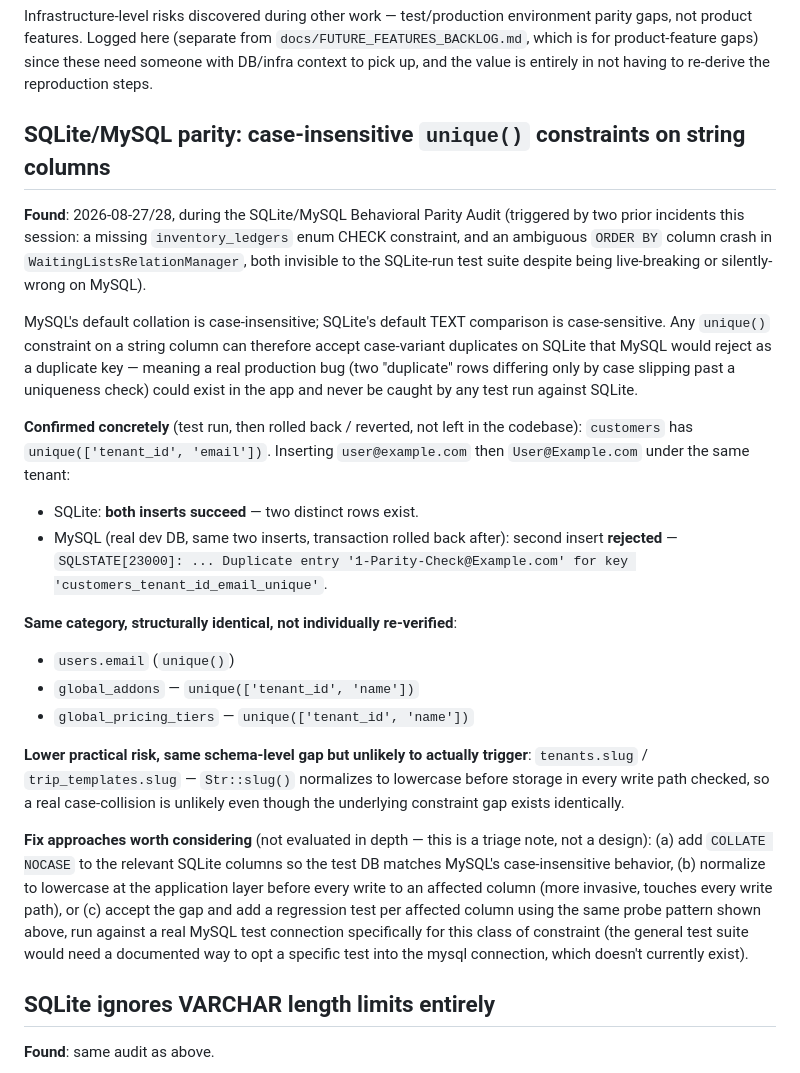
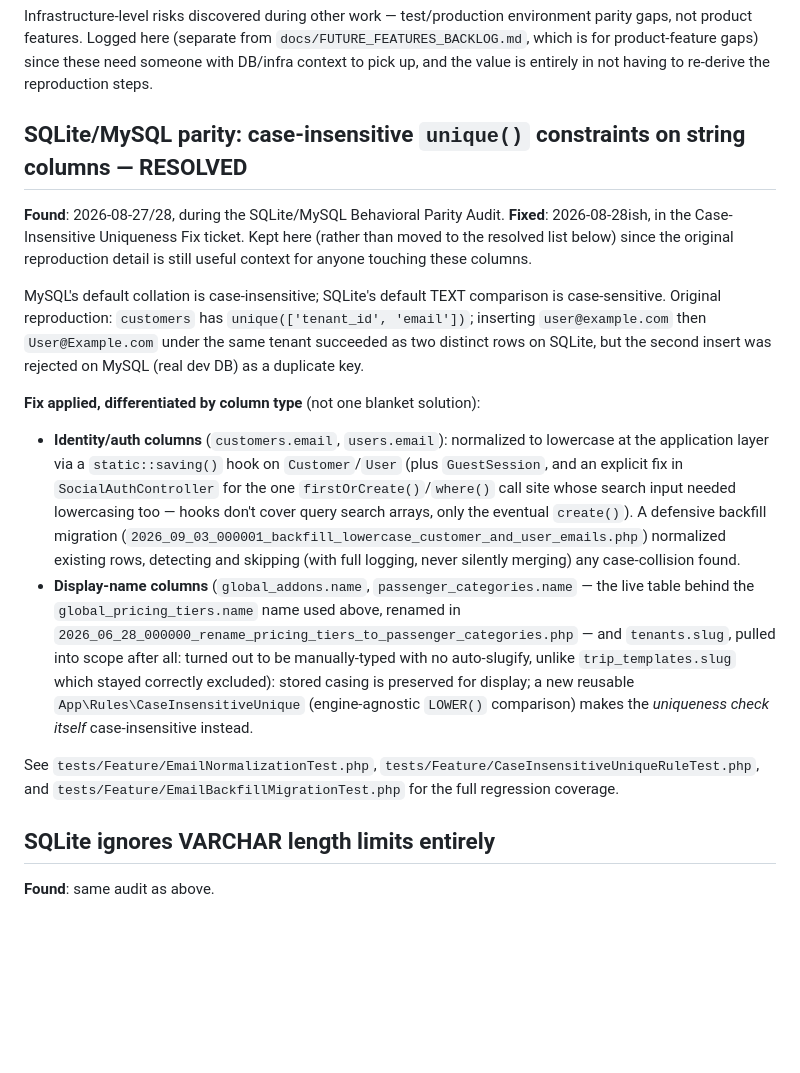
Before and after one commit to AhMad-Zayed/zatra, a Markdown page: docs/TECH_DEBT.md, the part around the change. GitHub-like rendering; blank space fills up the shorter version.

Commit message:
docs: mark case-insensitive-unique TECH_DEBT item as resolved
Points at the fix commit and the 3 new test files, keeps the original reproduction detail for
context since it's still useful for anyone touching these columns later.

Co-Authored-By: Claude Sonnet 5 <noreply@anthropic.com>

```diff
--- a/docs/TECH_DEBT.md
+++ b/docs/TECH_DEBT.md
@@ -5,45 +5,37 @@ gaps, not product features. Logged here (separate from `docs/FUTURE_FEATURES_BAC
 is for product-feature gaps) since these need someone with DB/infra context to pick up, and the
 value is entirely in not having to re-derive the reproduction steps.
 
-## SQLite/MySQL parity: case-insensitive `unique()` constraints on string columns
+## SQLite/MySQL parity: case-insensitive `unique()` constraints on string columns — RESOLVED
 
-**Found**: 2026-08-27/28, during the SQLite/MySQL Behavioral Parity Audit (triggered by two prior
-incidents this session: a missing `inventory_ledgers` enum CHECK constraint, and an ambiguous
-`ORDER BY` column crash in `WaitingListsRelationManager`, both invisible to the SQLite-run test
-suite despite being live-breaking or silently-wrong on MySQL).
+**Found**: 2026-08-27/28, during the SQLite/MySQL Behavioral Parity Audit. **Fixed**:
+2026-08-28ish, in the Case-Insensitive Uniqueness Fix ticket. Kept here (rather than moved to the
+resolved list below) since the original reproduction detail is still useful context for anyone
+touching these columns.
 
 MySQL's default collation is case-insensitive; SQLite's default TEXT comparison is
-case-sensitive. Any `unique()` constraint on a string column can therefore accept case-variant
-duplicates on SQLite that MySQL would reject as a duplicate key — meaning a real production bug
-(two "duplicate" rows differing only by case slipping past a uniqueness check) could exist in the
-app and never be caught by any test run against SQLite.
+case-sensitive. Original reproduction: `customers` has `unique(['tenant_id', 'email'])`;
+inserting `user@example.com` then `User@Example.com` under the same tenant succeeded as two
+distinct rows on SQLite, but the second insert was rejected on MySQL (real dev DB) as a duplicate
+key.
 
-**Confirmed concretely** (test run, then rolled back / reverted, not left in the codebase):
-`customers` has `unique(['tenant_id', 'email'])`. Inserting `user@example.com` then
-`User@Example.com` under the same tenant:
-- SQLite: **both inserts succeed** — two distinct rows exist.
-- MySQL (real dev DB, same two inserts, transaction rolled back after): second insert
-  **rejected** — `SQLSTATE[23000]: ... Duplicate entry '1-Parity-Check@Example.com' for key
-  'customers_tenant_id_email_unique'`.
+**Fix applied, differentiated by column type** (not one blanket solution):
+- **Identity/auth columns** (`customers.email`, `users.email`): normalized to lowercase at the
+  application layer via a `static::saving()` hook on `Customer`/`User` (plus `GuestSession`, and
+  an explicit fix in `SocialAuthController` for the one `firstOrCreate()`/`where()` call site
+  whose search input needed lowercasing too — hooks don't cover query search arrays, only the
+  eventual `create()`). A defensive backfill migration
+  (`2026_09_03_000001_backfill_lowercase_customer_and_user_emails.php`) normalized existing rows,
+  detecting and skipping (with full logging, never silently merging) any case-collision found.
+- **Display-name columns** (`global_addons.name`, `passenger_categories.name` — the live table
+  behind the `global_pricing_tiers.name` name used above, renamed in
+  `2026_06_28_000000_rename_pricing_tiers_to_passenger_categories.php` — and `tenants.slug`,
+  pulled into scope after all: turned out to be manually-typed with no auto-slugify, unlike
+  `trip_templates.slug` which stayed correctly excluded): stored casing is preserved for display;
+  a new reusable `App\Rules\CaseInsensitiveUnique` (engine-agnostic `LOWER()` comparison) makes
+  the *uniqueness check itself* case-insensitive instead.
 
-**Same category, structurally identical, not individually re-verified**:
-- `users.email` (`unique()`)
-- `global_addons` — `unique(['tenant_id', 'name'])`
-- `global_pricing_tiers` — `unique(['tenant_id', 'name'])`
-
-**Lower practical risk, same schema-level gap but unlikely to actually trigger**:
-`tenants.slug` / `trip_templates.slug` — `Str::slug()` normalizes to lowercase before storage in
-every write path checked, so a real case-collision is unlikely even though the underlying
-constraint gap exists identically.
-
-**Fix approaches worth considering** (not evaluated in depth — this is a triage note, not a
-design): (a) add `COLLATE NOCASE` to the relevant SQLite columns so the test DB matches MySQL's
-case-insensitive behavior, (b) normalize to lowercase at the application layer before every write
-to an affected column (more invasive, touches every write path), or (c) accept the gap and add a
-regression test per affected column using the same probe pattern shown above, run against a real
-MySQL test connection specifically for this class of constraint (the general test suite would
-need a documented way to opt a specific test into the mysql connection, which doesn't currently
-exist).
+See `tests/Feature/EmailNormalizationTest.php`, `tests/Feature/CaseInsensitiveUniqueRuleTest.php`,
+and `tests/Feature/EmailBackfillMigrationTest.php` for the full regression coverage.
 
 ## SQLite ignores VARCHAR length limits entirely
 
```
